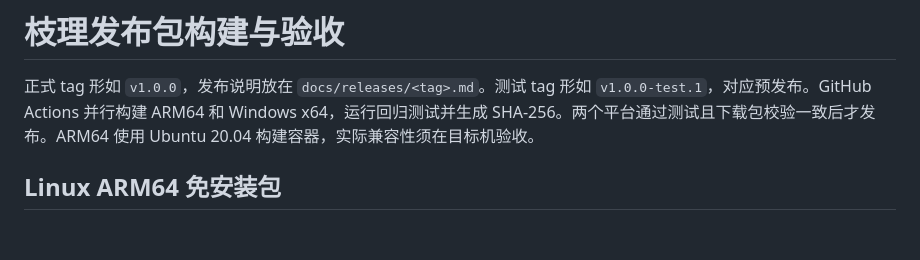
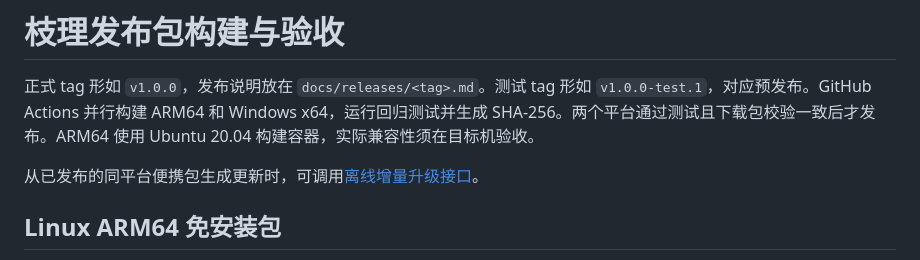
Before and after one commit to bhuyuqingguo/ZhiLi, a Markdown page: docs/RELEASE.md, the part around the change. Drawn GitHub-style; blank space fills up the shorter version.

```diff
--- a/docs/RELEASE.md
+++ b/docs/RELEASE.md
@@ -1,6 +1,8 @@
 # 枝理发布包构建与验收
 
 正式 tag 形如 `v1.0.0`，发布说明放在 `docs/releases/<tag>.md`。测试 tag 形如 `v1.0.0-test.1`，对应预发布。GitHub Actions 并行构建 ARM64 和 Windows x64，运行回归测试并生成 SHA-256。两个平台通过测试且下载包校验一致后才发布。ARM64 使用 Ubuntu 20.04 构建容器，实际兼容性须在目标机验收。
+
+从已发布的同平台便携包生成更新时，可调用[离线增量升级接口](INCREMENTAL_UPDATE.md)。
 
 ## Linux ARM64 免安装包
 
```
Also changed, not shown: README.md (+13 -9 lines), docs/INCREMENTAL_UPDATE.md (added, +25 -0 lines), docs/releases/v1.0.3.md (added, +18 -0 lines), docs/screenshots/focus-branch.png, 8 other files.
